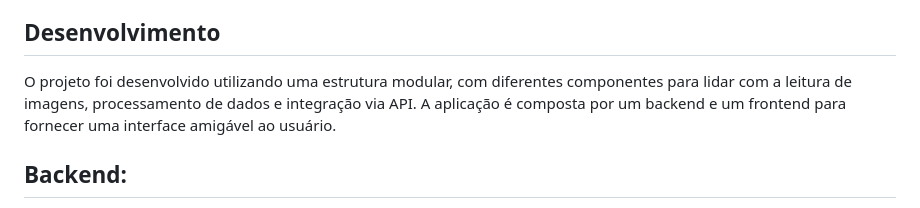
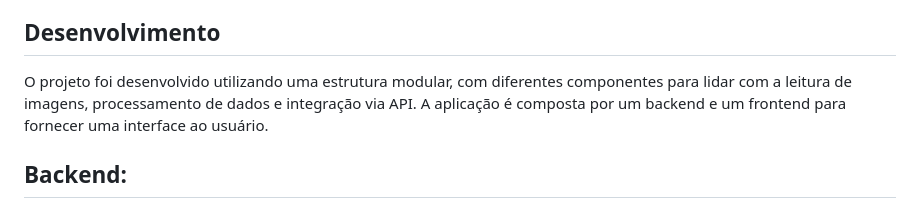
Before and after one commit to ItagybaGabriel/NF-IA, a Markdown page: README.md, the part around the change. Drawn GitHub-style.

```diff
--- a/README.md
+++ b/README.md
@@ -3,7 +3,7 @@ Descrição do Projeto
 Este projeto é uma aplicação que processa imagens de cupons fiscais para extrair informações relevantes, como o valor total e o CNPJ da empresa emissora. O objetivo é facilitar a extração e a verificação dessas informações de forma automatizada, utilizando técnicas de visão computacional e reconhecimento óptico de caracteres (OCR).
 
 ## Desenvolvimento
-O projeto foi desenvolvido utilizando uma estrutura modular, com diferentes componentes para lidar com a leitura de imagens, processamento de dados e integração via API. A aplicação é composta por um backend e um frontend para fornecer uma interface amigável ao usuário.
+O projeto foi desenvolvido utilizando uma estrutura modular, com diferentes componentes para lidar com a leitura de imagens, processamento de dados e integração via API. A aplicação é composta por um backend e um frontend para fornecer uma interface ao usuário.
 
 ## Backend:
 
```
